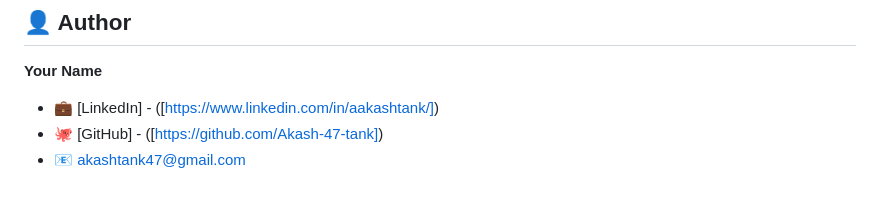
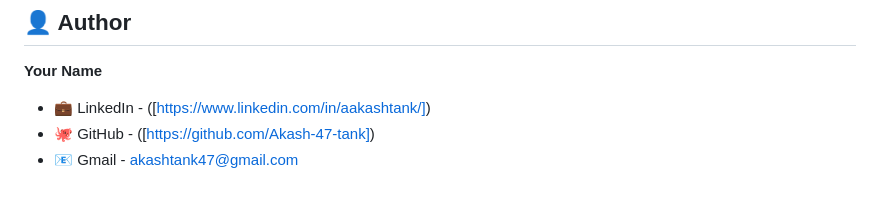
Before and after one commit to Akash-47-tank/LegalRAG-AI-Powered-Legal-Document-Assistant, a Markdown page: README.md, the part around the change. Drawn GitHub-style.

```diff
--- a/README.md
+++ b/README.md
@@ -180,9 +180,9 @@ We welcome contributions! Please feel free to submit pull requests or open issue
 ## 👤 Author
 
 **Your Name**
-- 💼 [LinkedIn] - ([https://www.linkedin.com/in/aakashtank/])
-- 🐙 [GitHub] - ([https://github.com/Akash-47-tank])
-- 📧 akashtank47@gmail.com
+- 💼 LinkedIn - ([https://www.linkedin.com/in/aakashtank/])
+- 🐙 GitHub - ([https://github.com/Akash-47-tank])
+- 📧 Gmail - akashtank47@gmail.com
 
 
 </div>
```
